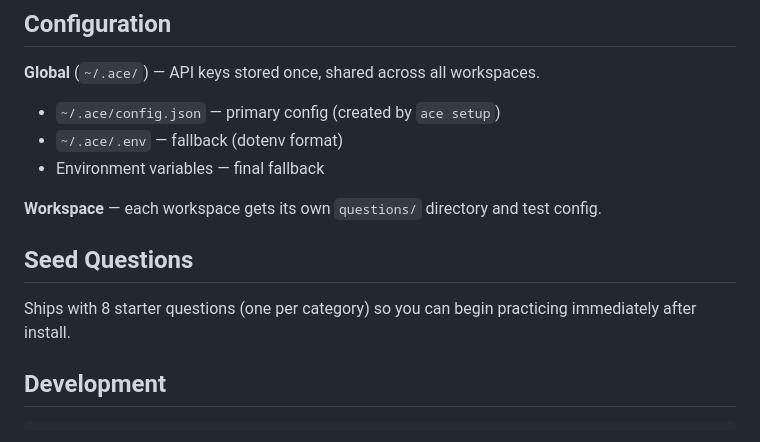
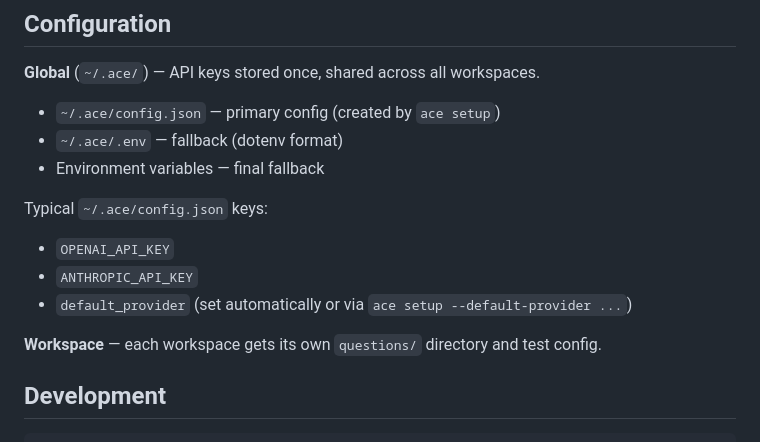
Before and after one commit to neelbommisetty/ace, a Markdown page: README.md, the part around one of its changes. Drawn GitHub-style.

```diff
--- a/README.md
+++ b/README.md
@@ -126,11 +154,13 @@ ace reset --all       # reset everything (with confirmation)
 - `~/.ace/.env` — fallback (dotenv format)
 - Environment variables — final fallback
 
+Typical `~/.ace/config.json` keys:
+
+- `OPENAI_API_KEY`
+- `ANTHROPIC_API_KEY`
+- `default_provider` (set automatically or via `ace setup --default-provider ...`)
+
 **Workspace** — each workspace gets its own `questions/` directory and test config.
-
-## Seed Questions
-
-Ships with 8 starter questions (one per category) so you can begin practicing immediately after install.
 
 ## Development
 
```
Also changed, not shown: other parts of README.md (+39 -11 lines).
